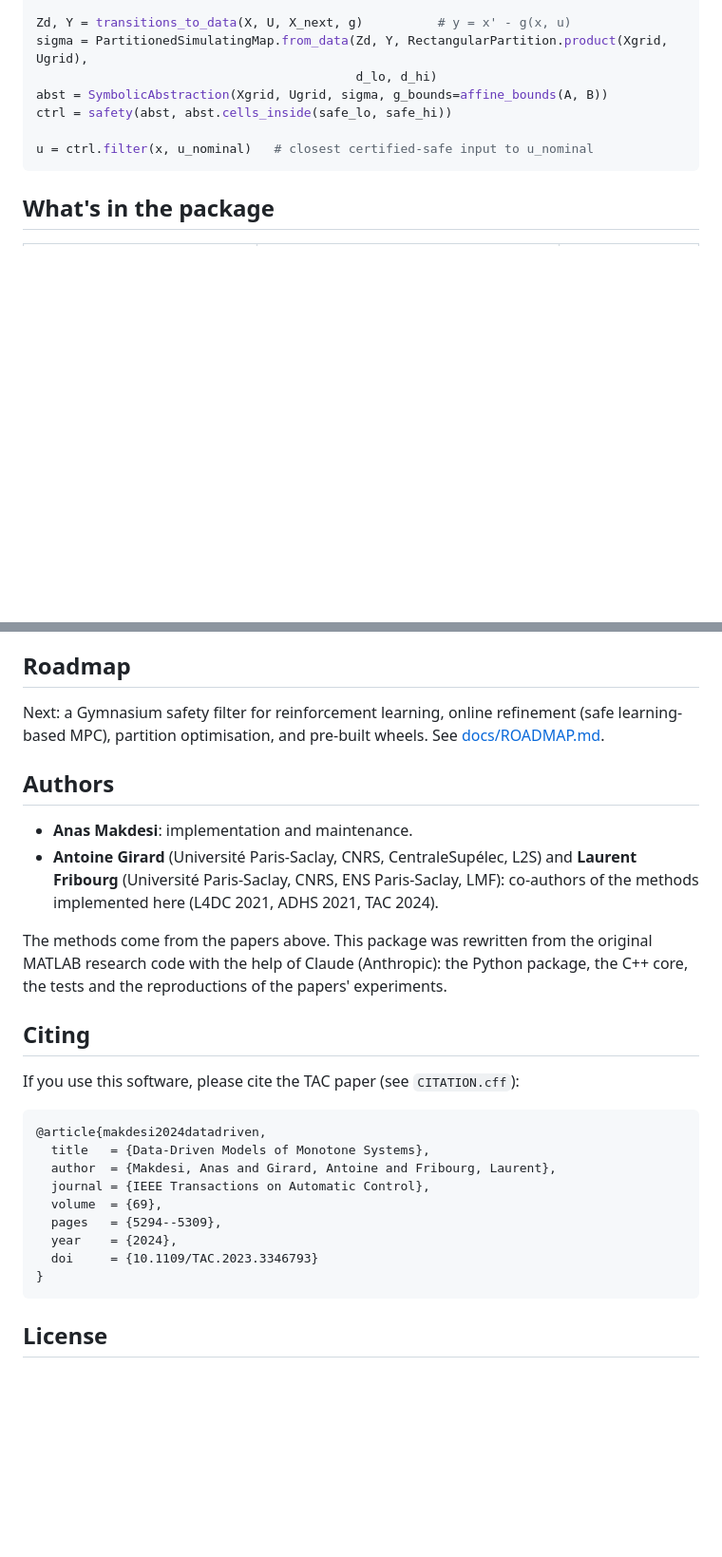
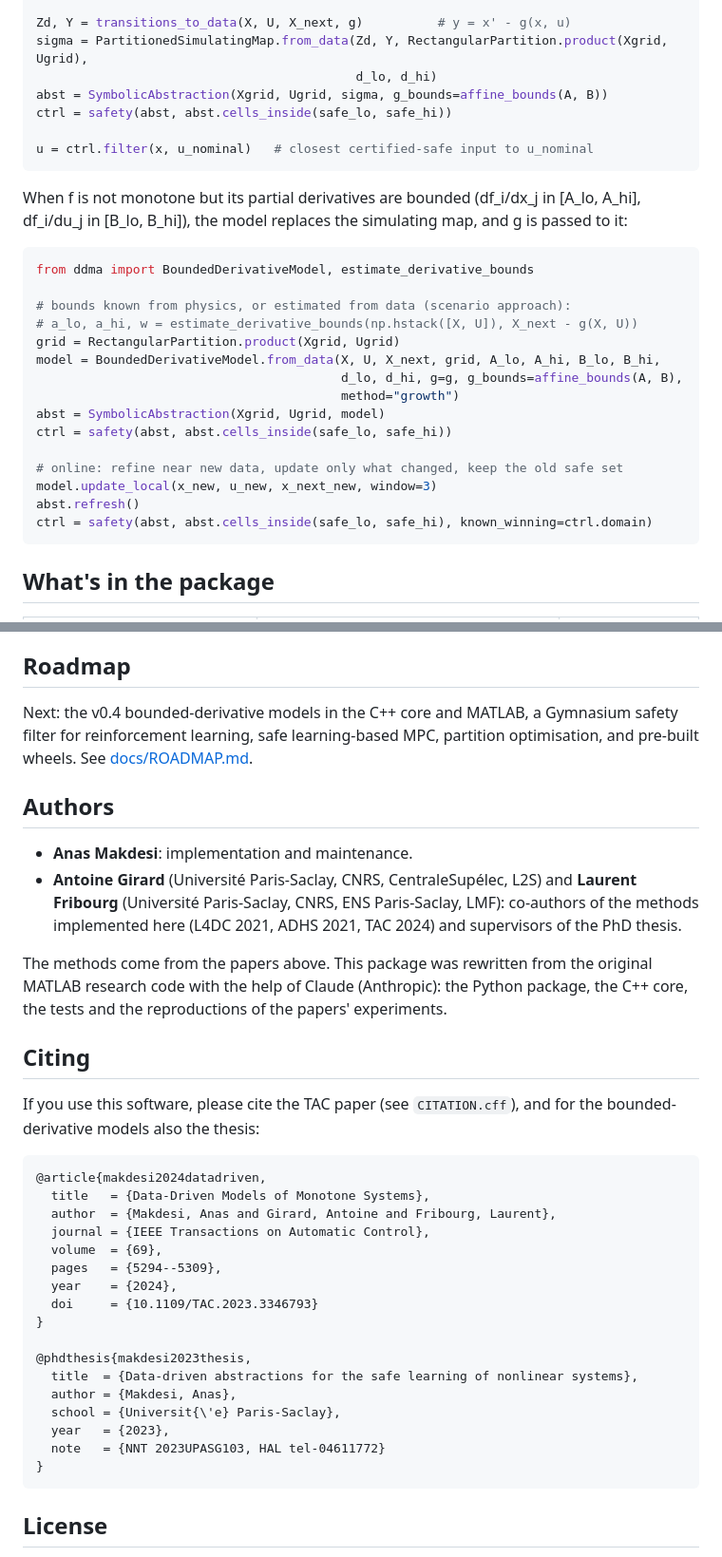
Before and after one commit to anas-makdesi/ddma, a Markdown page: README.md, 2 parts joined by grey strips. Shown at 95% size. Drawn GitHub-style; blank space fills up the shorter version.

````diff
--- a/README.md
+++ b/README.md
@@ -107,6 +143,26 @@ ctrl = safety(abst, abst.cells_inside(safe_lo, safe_hi))
 u = ctrl.filter(x, u_nominal)   # closest certified-safe input to u_nominal
 ```
 
+When f is not monotone but its partial derivatives are bounded (df_i/dx_j in [A_lo, A_hi], df_i/du_j in [B_lo, B_hi]), the model replaces the simulating map, and g is passed to it:
+
+```python
+from ddma import BoundedDerivativeModel, estimate_derivative_bounds
+
+# bounds known from physics, or estimated from data (scenario approach):
+# a_lo, a_hi, w = estimate_derivative_bounds(np.hstack([X, U]), X_next - g(X, U))
+grid = RectangularPartition.product(Xgrid, Ugrid)
+model = BoundedDerivativeModel.from_data(X, U, X_next, grid, A_lo, A_hi, B_lo, B_hi,
+                                         d_lo, d_hi, g=g, g_bounds=affine_bounds(A, B),
+                                         method="growth")
+abst = SymbolicAbstraction(Xgrid, Ugrid, model)
+ctrl = safety(abst, abst.cells_inside(safe_lo, safe_hi))
+
+# online: refine near new data, update only what changed, keep the old safe set
+model.update_local(x_new, u_new, x_next_new, window=3)
+abst.refresh()
+ctrl = safety(abst, abst.cells_inside(safe_lo, safe_hi), known_winning=ctrl.domain)
+```
+
 ## What's in the package
 
 | module | contents | source |
@@ -150,18 +206,18 @@ The Python tests are in `tests/` and run in about 10 s with `pytest`. They check
 
 ## Roadmap
 
-Next: a Gymnasium safety filter for reinforcement learning, online refinement (safe learning-based MPC), partition optimisation, and pre-built wheels. See [docs/ROADMAP.md](docs/ROADMAP.md).
+Next: the v0.4 bounded-derivative models in the C++ core and MATLAB, a Gymnasium safety filter for reinforcement learning, safe learning-based MPC, partition optimisation, and pre-built wheels. See [docs/ROADMAP.md](docs/ROADMAP.md).
 
 ## Authors
 
 - **Anas Makdesi**: implementation and maintenance.
-- **Antoine Girard** (Université Paris-Saclay, CNRS, CentraleSupélec, L2S) and **Laurent Fribourg** (Université Paris-Saclay, CNRS, ENS Paris-Saclay, LMF): co-authors of the methods implemented here (L4DC 2021, ADHS 2021, TAC 2024).
+- **Antoine Girard** (Université Paris-Saclay, CNRS, CentraleSupélec, L2S) and **Laurent Fribourg** (Université Paris-Saclay, CNRS, ENS Paris-Saclay, LMF): co-authors of the methods implemented here (L4DC 2021, ADHS 2021, TAC 2024) and supervisors of the PhD thesis.
 
 The methods come from the papers above. This package was rewritten from the original MATLAB research code with the help of Claude (Anthropic): the Python package, the C++ core, the tests and the reproductions of the papers' experiments.
 
 ## Citing
 
-If you use this software, please cite the TAC paper (see `CITATION.cff`):
+If you use this software, please cite the TAC paper (see `CITATION.cff`), and for the bounded-derivative models also the thesis:
 
 ```bibtex
 @article{makdesi2024datadriven,
@@ -173,6 +229,14 @@ If you use this software, please cite the TAC paper (see `CITATION.cff`):
   year    = {2024},
   doi     = {10.1109/TAC.2023.3346793}
 }
+
+@phdthesis{makdesi2023thesis,
+  title  = {Data-driven abstractions for the safe learning of nonlinear systems},
+  author = {Makdesi, Anas},
+  school = {Universit{\'e} Paris-Saclay},
+  year   = {2023},
+  note   = {NNT 2023UPASG103, HAL tel-04611772}
+}
 ```
 
 ## License
````
Also changed, not shown: other parts of README.md (+42 -6 lines), docs/ROADMAP.md (+2 -1 lines), docs/figures/bounded_derivative_map.png (added), docs/figures/bounded_derivative_methods.png (added), docs/figures/pendulum_invariant.png (added), 3 other files.
